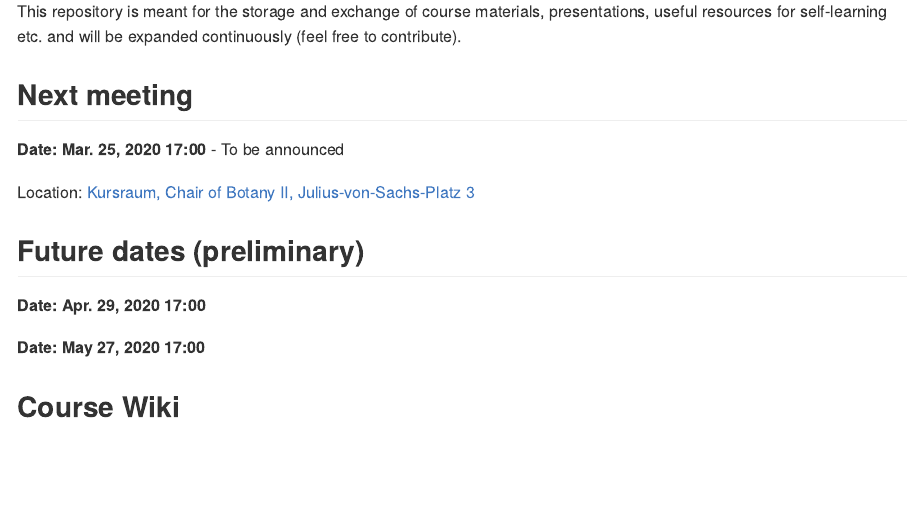
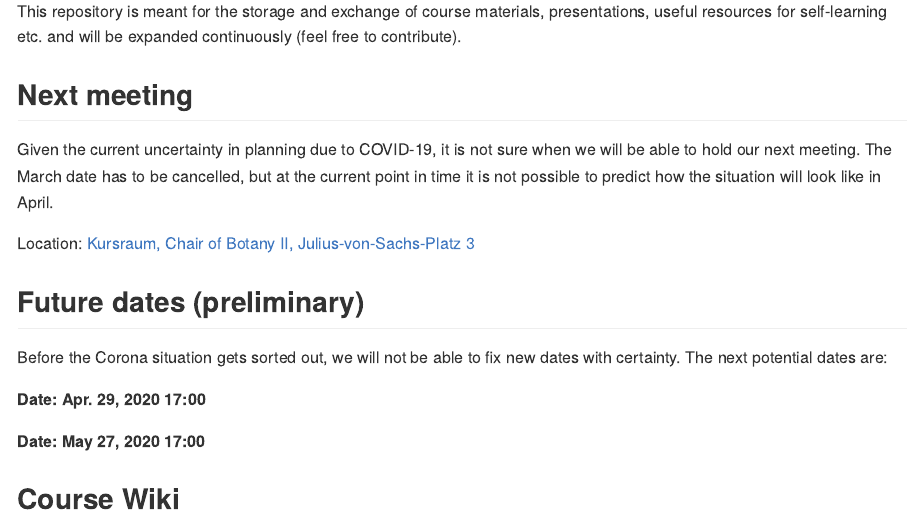
Before and after one commit to r-link/Julius_von_Stats, an R Markdown document (README.Rmd): the page in a window 1100 px wide, from 440 px down. The pictures show the output file README.md that the author committed with the source, drawn offline in the style of GitHub.

Commit message:
Add Corona warning/cancellation

```diff
--- a/README.Rmd
+++ b/README.Rmd
@@ -19,11 +19,13 @@ The Seminar takes place monthly, normally on the last Wednesday at 17:00 (change
 This repository is meant for the storage and exchange of course materials, presentations, useful resources for self-learning etc. and will be expanded continuously (feel free to contribute).
 
 ## Next meeting
-**Date:  Mar. 25, 2020 17:00** - To be announced
+Given the current uncertainty in planning due to COVID-19, it is not sure when we will be able to hold our next meeting. The March date has to be cancelled,  but at the current point in time it is not possible to predict how the situation will look like in April.
 
 Location: [Kursraum, Chair of Botany II, Julius-von-Sachs-Platz 3](https://wueaddress.uni-wuerzburg.de/search/map/99992113)
 
 ## Future dates (preliminary)
+Before the Corona situation gets sorted out, we will not be able to fix new dates with certainty. The next potential dates are:
+
 **Date:  Apr. 29, 2020 17:00**
 
 **Date:  May 27, 2020 17:00**
```
Also changed, not shown: README.md.
